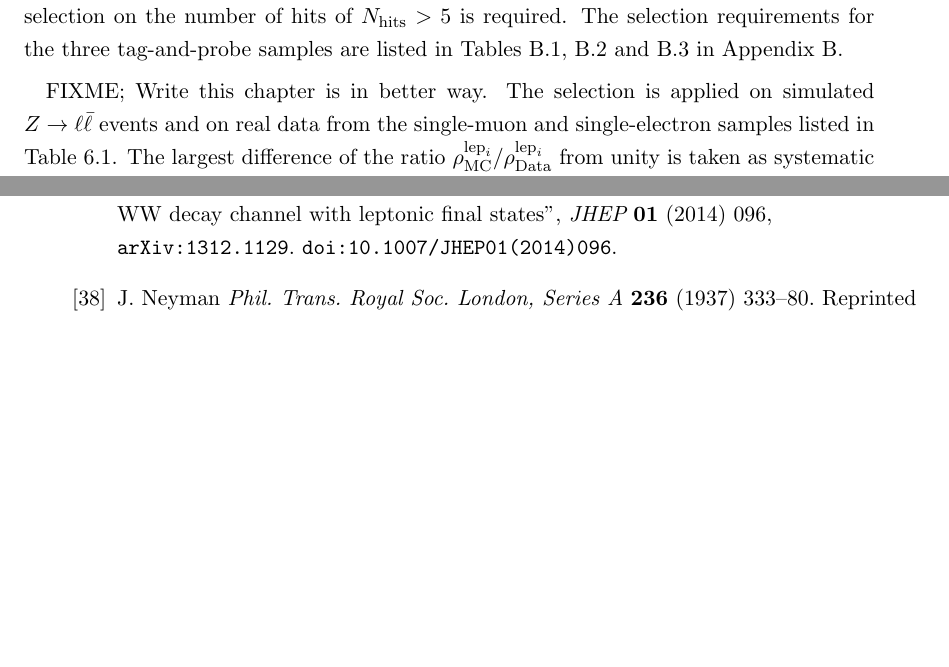
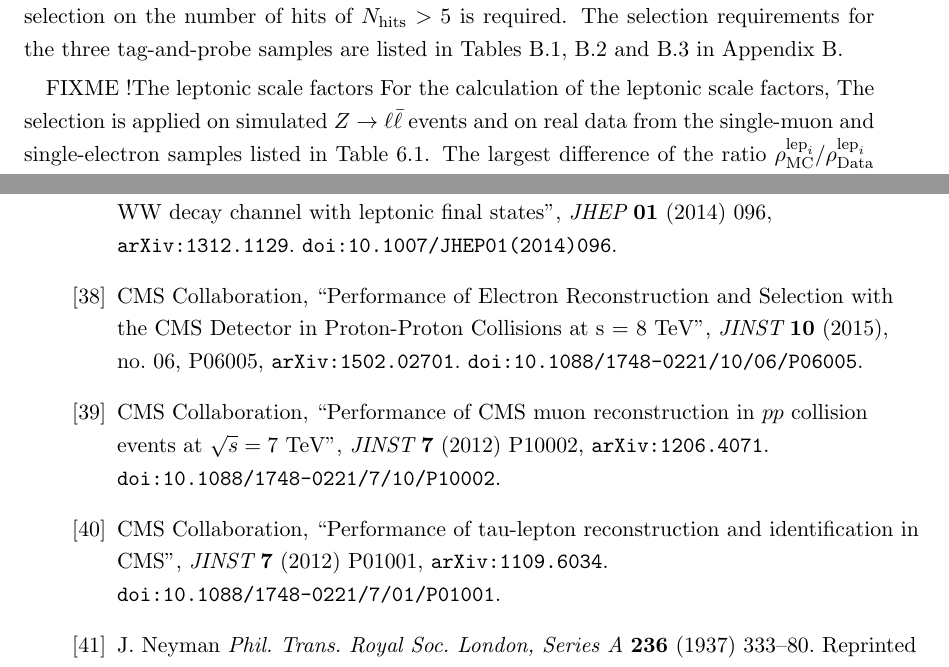
Before and after one commit to telenz/Thesis, a LaTeX thesis (Thesis.tex, which reads Thesis.bib, analysis_3.tex): two parts of pages 55 and 76 of 77, joined at a grey line, cut so that both start at the same text, the shorter picture padded with empty space. The pictures show the PDF file Thesis.pdf that the author committed with the source.

Commit message:
minor changes

```diff
--- a/Thesis.bib
+++ b/Thesis.bib
@@ -7,0 +11,9 @@
+                        identification in CMS}",
+      collaboration  = "CMS",
+      journal        = "JINST",
+      volume         = "7",
+      year           = "2012",
+      pages          = "P01001",
+      doi            = "10.1088/1748-0221/7/01/P01001",
+      eprint         = "1109.6034",
+      archivePrefix  = "arXiv",
@@ -7,0 +27,10 @@
+      title          = "{Performance of CMS muon reconstruction in $pp$ collision
+                        events at $\sqrt{s}=7$ TeV}",
+      collaboration  = "CMS",
+      journal        = "JINST",
+      volume         = "7",
+      year           = "2012",
+      pages          = "P10002",
+      doi            = "10.1088/1748-0221/7/10/P10002",
+      eprint         = "1206.4071",
+      archivePrefix  = "arXiv",
@@ -7,0 +44,12 @@
+      title          = "{Performance of Electron Reconstruction and Selection
+                        with the CMS Detector in Proton-Proton Collisions at
+                        √s = 8  TeV}",
+      collaboration  = "CMS",
+      journal        = "JINST",
+      volume         = "10",
+      year           = "2015",
+      number         = "06",
+      pages          = "P06005",
+      doi            = "10.1088/1748-0221/10/06/P06005",
+      eprint         = "1502.02701",
+      archivePrefix  = "arXiv",
--- a/analysis_3.tex
+++ b/analysis_3.tex
@@ -630,7 +630,7 @@ In order to reduce the contamination of fakes in the ``tag-and-probe'' samples a
 %As candidate tracks originating from leptons anyway have almost ever \nhits grater five, this does not bias the result (see Fig.~\ref{}).
 The selection requirements for the three tag-and-probe samples are listed in Tables~\ref{tab:MuonTagAndProbeSample},~\ref{tab:TauTagAndProbeSample} and~\ref{tab:ElectronTagAndProbeSample} in Appendix~\ref{app:TagAndProbeRequirements}.
 
-FIXME; Write this chapter is in better way.
+FIXME !The leptonic scale factors For the calculation of the leptonic scale factors,
 The selection is applied on simulated \Zlep events and on real data from the single-muon and single-electron samples listed in Table~\ref{tab:ElectronMuonCRDatasets}.
 The largest difference of the ratio $\rho^{\text{lep}_i}_{\text{MC}}$/$\rho^{\text{lep}_i}_{\text{Data}}$ from unity is taken as systematic uncertainty.
 This results for the signal candidate selection in an uncertainty of 69\% for the electron, 39\% for the muon and 79 \% for the tau scale factor.
```
Also changed, not shown: analysis_2.tex (+5 -5 lines), Thesis.bbl, Thesis.pdf, Thesis.bib (22 more changed lines), analysis_3.tex (6 more changed lines), 1 other file.
